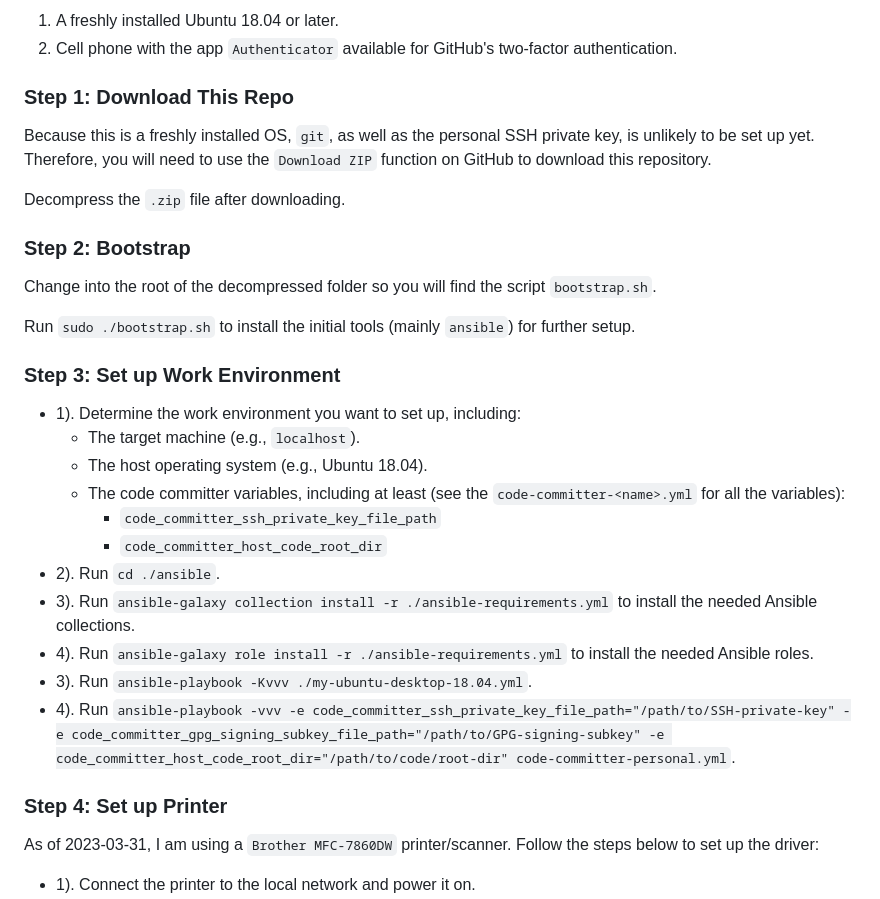
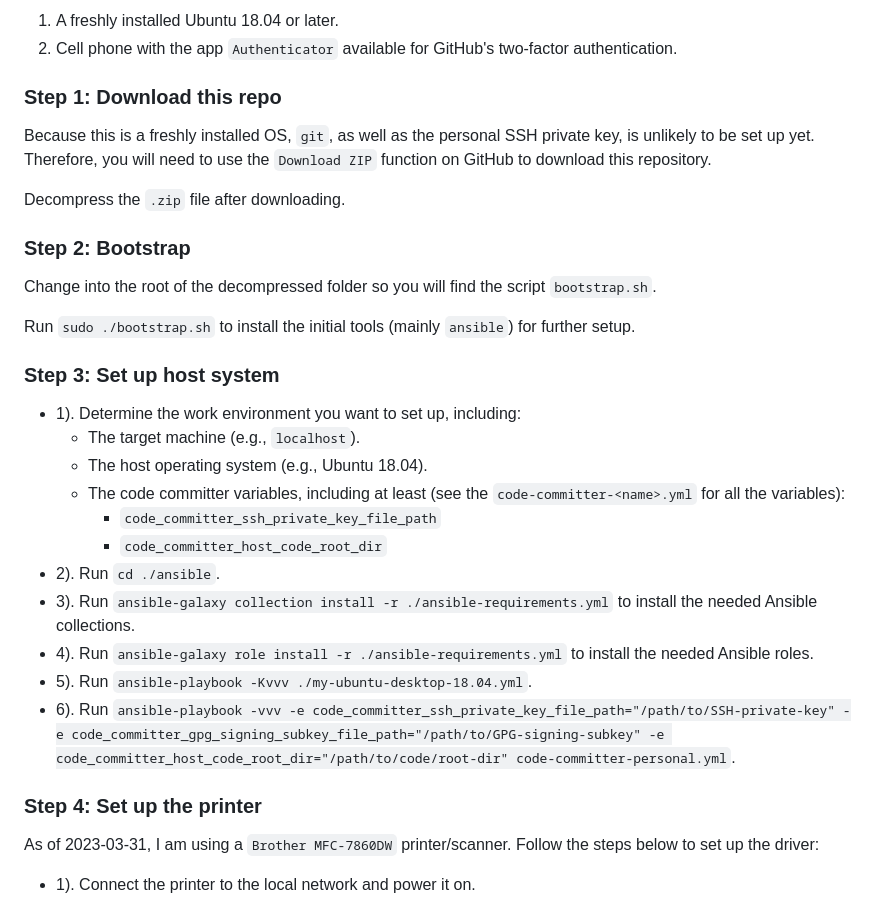
Before and after one commit to yaobinwen/work-env, a Markdown page: README.md, the part around the change. Drawn GitHub-style.

Commit message:
Update `README.md` section titles from camel case to regular case

```diff
--- a/README.md
+++ b/README.md
@@ -11,7 +11,7 @@ This repository has the scripts to set up my own work environment. See `Setup` s
 1. A freshly installed Ubuntu 18.04 or later.
 2. Cell phone with the app `Authenticator` available for GitHub's two-factor authentication.
 
-### Step 1: Download This Repo
+### Step 1: Download this repo
 
 Because this is a freshly installed OS, `git`, as well as the personal SSH private key, is unlikely to be set up yet. Therefore, you will need to use the `Download ZIP` function on GitHub to download this repository.
 
@@ -23,7 +23,7 @@ Change into the root of the decompressed folder so you will find the script `boo
 
 Run `sudo ./bootstrap.sh` to install the initial tools (mainly `ansible`) for further setup.
 
-### Step 3: Set up Work Environment
+### Step 3: Set up host system
 
 - 1). Determine the work environment you want to set up, including:
   - The target machine (e.g., `localhost`).
@@ -34,10 +34,10 @@ Run `sudo ./bootstrap.sh` to install the initial tools (mainly `ansible`) for fu
 - 2). Run `cd ./ansible`.
 - 3). Run `ansible-galaxy collection install -r ./ansible-requirements.yml` to install the needed Ansible collections.
 - 4). Run `ansible-galaxy role install -r ./ansible-requirements.yml` to install the needed Ansible roles.
-- 3). Run `ansible-playbook -Kvvv ./my-ubuntu-desktop-18.04.yml`.
-- 4). Run `ansible-playbook -vvv -e code_committer_ssh_private_key_file_path="/path/to/SSH-private-key" -e code_committer_gpg_signing_subkey_file_path="/path/to/GPG-signing-subkey" -e code_committer_host_code_root_dir="/path/to/code/root-dir" code-committer-personal.yml`.
+- 5). Run `ansible-playbook -Kvvv ./my-ubuntu-desktop-18.04.yml`.
+- 6). Run `ansible-playbook -vvv -e code_committer_ssh_private_key_file_path="/path/to/SSH-private-key" -e code_committer_gpg_signing_subkey_file_path="/path/to/GPG-signing-subkey" -e code_committer_host_code_root_dir="/path/to/code/root-dir" code-committer-personal.yml`.
 
-### Step 4: Set up Printer
+### Step 4: Set up the printer
 
 As of 2023-03-31, I am using a `Brother MFC-7860DW` printer/scanner. Follow the steps below to set up the driver:
 
```
